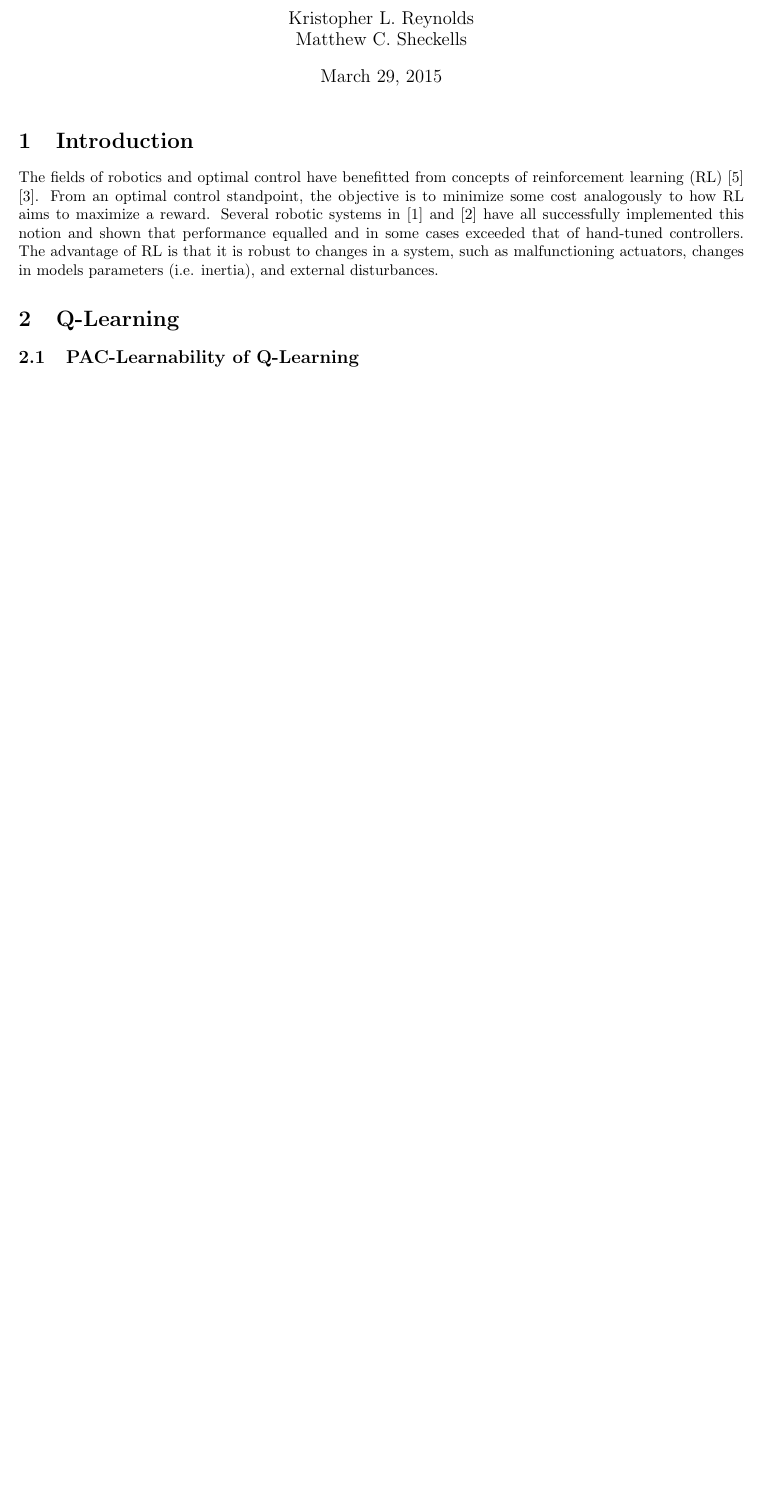
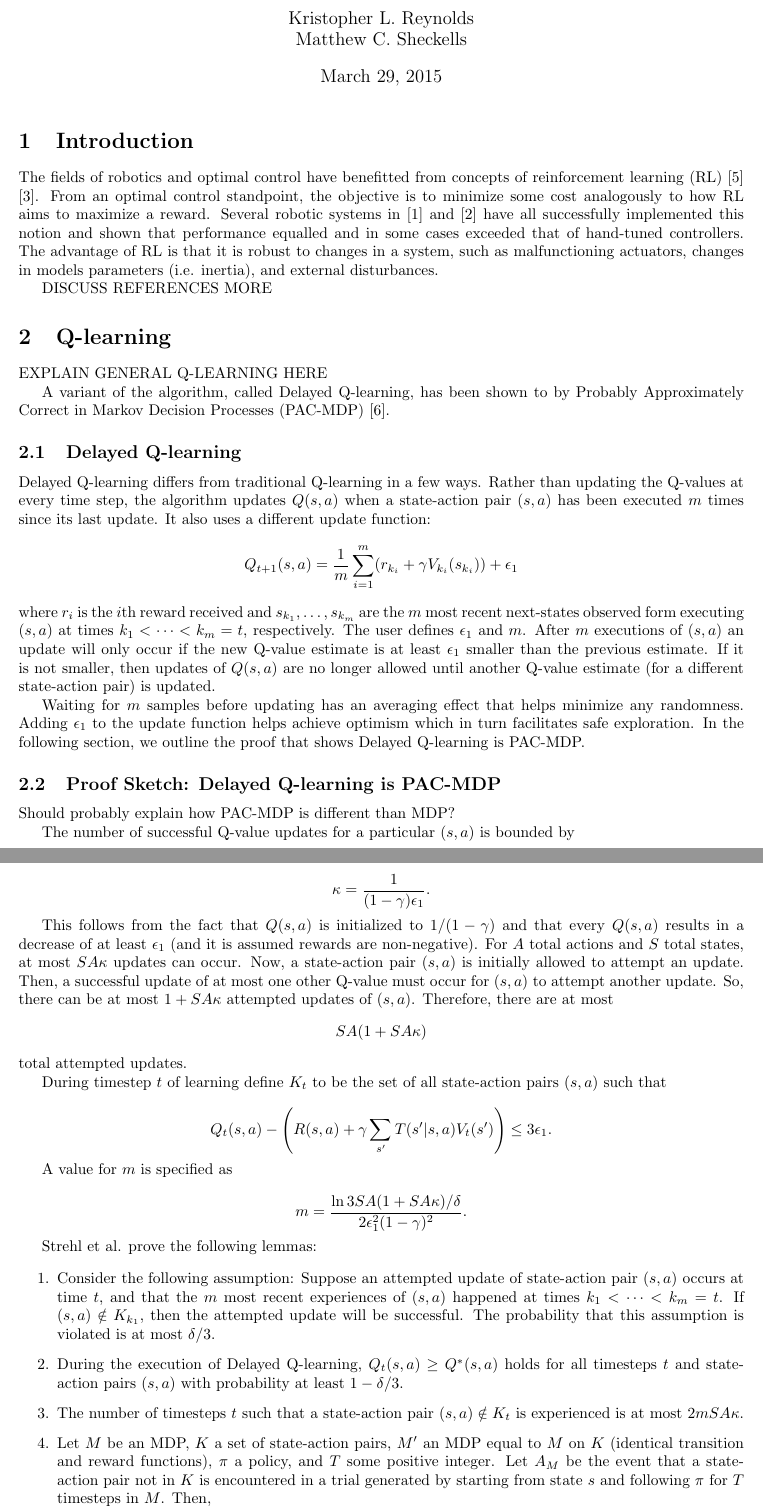
Before and after one commit to msheckells/sml_project, a LaTeX document (MLResearchDocument.tex): part of page 1 of 2 before the commit and two parts of pages 1 and 2 of 4 after it, the two joined at a grey line, cut so that both start at the same text, the shorter picture padded with empty space. Compiled offline with pdfLaTeX.

Commit message:
Started Delayed Q-learning PAC-MDP proof outline

```diff
--- a/MLResearchDocument.tex
+++ b/MLResearchDocument.tex
@@ -42,5 +42,56 @@ Matthew C. Sheckells
 \section{Introduction}
 The fields of robotics and optimal control have benefitted from concepts of reinforcement learning (RL) \cite{kober_reinforcement_2013} \cite{kaelbling_reinforcement_1996}. From an optimal control standpoint, the objective is to minimize some cost analogously to how RL aims to maximize a reward.  Several robotic systems in  \cite{bhasin_reinforcement_2011} and \cite{hester_rtmba:_2012} have all successfully implemented this notion and shown that performance equalled and in some cases exceeded that of hand-tuned controllers. The advantage of RL is that it is robust to changes in a system, such as malfunctioning actuators, changes in models parameters (i.e. inertia), and external disturbances.
 
-\section{Q-Learning}
-\subsection{PAC-Learnability of Q-Learning}
+DISCUSS REFERENCES MORE
+
+\section{Q-learning}
+EXPLAIN GENERAL Q-LEARNING HERE
+
+A variant of the algorithm, called Delayed Q-learning, has been shown to by Probably Approximately Correct in Markov Decision Processes (PAC-MDP) \cite{strehl_pac_2006}.
+
+\subsection{Delayed Q-learning}
+Delayed Q-learning differs from traditional Q-learning in a few ways.  Rather than updating the Q-values at every time step, the algorithm updates $Q(s,a)$ when a state-action pair $(s,a)$ has been executed $m$ times since its last update.  It also uses a different update function:
+$$Q_{t+1}(s,a) = \frac{1}{m}\sum_{i=1}^m(r_{k_i}+\gamma V_{k_i}(s_{k_i})) + \epsilon_1$$
+where $r_i$ is the $i$th reward received and $s_{k_1},\dots,s_{k_m}$ are the $m$ most recent next-states observed form executing $(s,a)$ at times $k_1 < \dots < k_m = t$, respectively. The user defines $\epsilon_1$ and $m$.
+% We will have some of these vars defined from earlier so I want define them all here
+After $m$ executions of $(s,a)$ an update will only occur if the new Q-value estimate is at least $\epsilon_1$ smaller than the previous estimate.  If it is not smaller, then updates of $Q(s,a)$ are no longer allowed until another Q-value estimate (for a different state-action pair) is updated.
+
+Waiting for $m$ samples before updating has an averaging effect that helps minimize any randomness. Adding $\epsilon_1$ to the update function helps achieve optimism which in turn facilitates safe exploration. %<- discuss optimism more?
+In the following section, we outline the proof that shows Delayed Q-learning is PAC-MDP.
+
+
+\subsection{Proof Sketch: Delayed Q-learning is PAC-MDP}
+
+Should probably explain how PAC-MDP is different than MDP?
+
+The number of successful Q-value updates for a particular $(s,a)$ is bounded by
+
+$$\kappa = \frac{1}{(1-\gamma)\epsilon_1}.$$
+
+This follows from the fact that $Q(s,a)$ is initialized to $1/(1-\gamma)$ and that every $Q(s,a)$ results in a decrease of at least $\epsilon_1$ (and it is assumed rewards are non-negative).  For $A$ total actions and $S$ total states, at most $SA\kappa$ updates can occur.  Now, a state-action pair $(s,a)$ is initially allowed to attempt an update.  Then, a successful update of at most one other Q-value must occur  for $(s,a)$ to attempt another update.  So, there can be at most $1+SA\kappa$ attempted updates of $(s,a)$.  Therefore, there are at most
+$$SA(1+SA\kappa)$$
+total attempted updates.
+
+During timestep $t$ of learning define $K_t$ to be the set of all state-action pairs $(s,a)$ such that
+
+$$Q_t(s,a) - \left(R(s,a)+\gamma\sum_{s'}T(s'|s,a)V_t(s')\right) \leq 3\epsilon_1.$$
+
+A value for $m$ is specified as
+
+$$m=\frac{\ln{3SA(1+SA\kappa)/\delta}}{2\epsilon_1^2(1-\gamma)^2}.$$
+
+Strehl et al. prove the following lemmas:
+
+\begin{enumerate}
+
+\item Consider the following assumption:  Suppose an attempted update of state-action pair $(s,a)$ occurs at time $t$, and that the $m$ most recent experiences of $(s,a)$ happened at times $k_1 < \dots < k_m = t$.  If $(s,a) \notin K_{k_1}$, then the attempted update will be successful.  The probability that this assumption is violated is at most $\delta/3$.
+
+% A proof sketch is given for this in Strehl
+
+\item During the execution of Delayed Q-learning, $Q_t(s,a) \geq Q^*(s,a)$ holds for all timesteps $t$ and state-action pairs $(s,a)$ with probability at least $1-\delta/3$.
+
+\item The number of timesteps $t$ such that a state-action pair $(s,a) \notin K_t$ is experienced is at most $2mSA\kappa$.
+
+\item Let $M$ be an MDP, $K$ a set of state-action pairs, $M'$ an MDP equal to $M$ on $K$ (identical transition and reward functions), $\pi$ a policy, and
+$T$ some positive integer. Let $A_M$ be the event that a state-action pair not in $K$ is encountered in a trial generated by starting from state $s$ and following $\pi$ for $T$ timesteps in $M$. Then,
+$$V_M^\pi(s,T)\geq V_{M'}^{\pi}(s,T)-\text{Pr}(A_M)/(1-\gamma).$$
```
Also changed, not shown: MLResearchProgress.tex (+2 -1 lines), MLResearchDocument.tex (26 more changed lines).
